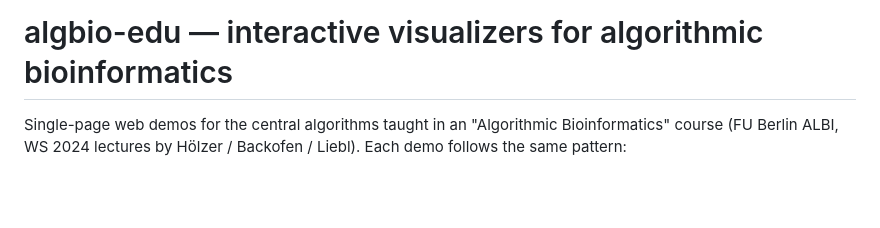
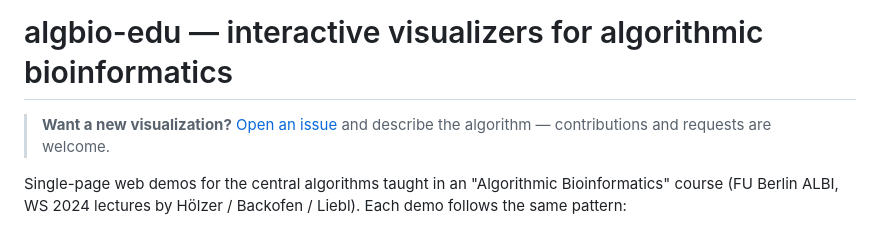
Before and after one commit to r-sayar/algbio-edu, a Markdown page: README.md, the part around the change. Drawn GitHub-style; blank space fills up the shorter version.

Commit message:
docs: add issue prompt for new visualization requests

```diff
--- a/README.md
+++ b/README.md
@@ -1,4 +1,6 @@
 # algbio-edu — interactive visualizers for algorithmic bioinformatics
+
+> **Want a new visualization?** [Open an issue](https://github.com/r-sayar/algbio-edu/issues/new) and describe the algorithm — contributions and requests are welcome.
 
 Single-page web demos for the central algorithms taught in an
 "Algorithmic Bioinformatics" course (FU Berlin ALBI, WS 2024 lectures
```
